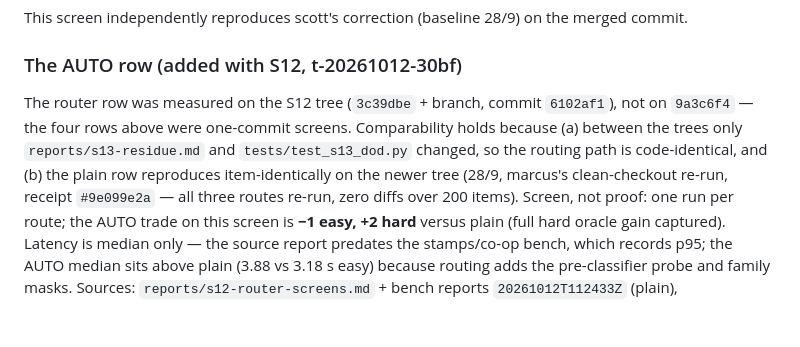
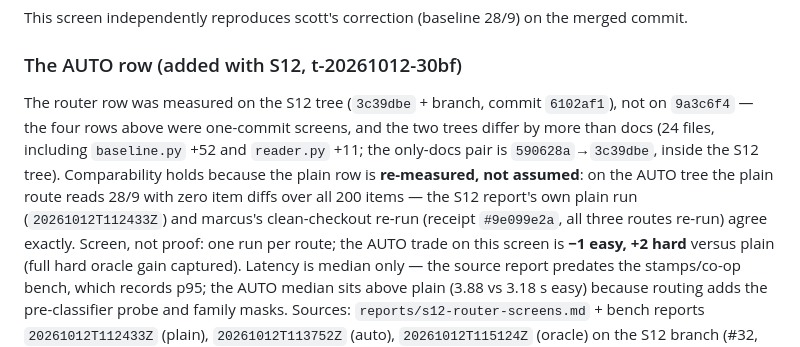
Before and after one commit to dreamer2664/superocr, a Markdown page: reports/s11-official-screens.md, the part around the change. Rendered like a GitHub page; blank space fills up the shorter version.

Commit message:
#40 fix: caveat clause (a) rewritten per marcus's finding
The old clause wrongly said only two files changed between 9a3c6f4 and the
S12 tree (that delta belongs to 590628a->3c39dbe). The rewritten note names
the real 24-file gap and grounds comparability where it actually lives:
the plain row re-measured on the AUTO tree, 28/9, zero item diffs over 200
items (S12 plain run + marcus clean-checkout #9e099e2a).

```diff
--- a/reports/s11-official-screens.md
+++ b/reports/s11-official-screens.md
@@ -51,11 +51,13 @@ This screen independently reproduces scott's correction (baseline 28/9) on the m
 ### The AUTO row (added with S12, t-20261012-30bf)
 
 The router row was measured on the S12 tree (`3c39dbe` + branch, commit `6102af1`),
-not on `9a3c6f4` — the four rows above were one-commit screens. Comparability holds
-because (a) between the trees only `reports/s13-residue.md` and `tests/test_s13_dod.py`
-changed, so the routing path is code-identical, and (b) the plain row reproduces
-item-identically on the newer tree (28/9, marcus's clean-checkout re-run, receipt
-`#9e099e2a` — all three routes re-run, zero diffs over 200 items). Screen, not proof:
+not on `9a3c6f4` — the four rows above were one-commit screens, and the two trees
+differ by more than docs (24 files, including `baseline.py` +52 and `reader.py` +11;
+the only-docs pair is `590628a`→`3c39dbe`, inside the S12 tree). Comparability holds
+because the plain row is **re-measured, not assumed**: on the AUTO tree the plain
+route reads 28/9 with zero item diffs over all 200 items — the S12 report's own
+plain run (`20261012T112433Z`) and marcus's clean-checkout re-run (receipt
+`#9e099e2a`, all three routes re-run) agree exactly. Screen, not proof:
 one run per route; the AUTO trade on this screen is **−1 easy, +2 hard** versus plain
 (full hard oracle gain captured). Latency is median only — the source report predates
 the stamps/co-op bench, which records p95; the AUTO median sits above plain (3.88 vs
```
